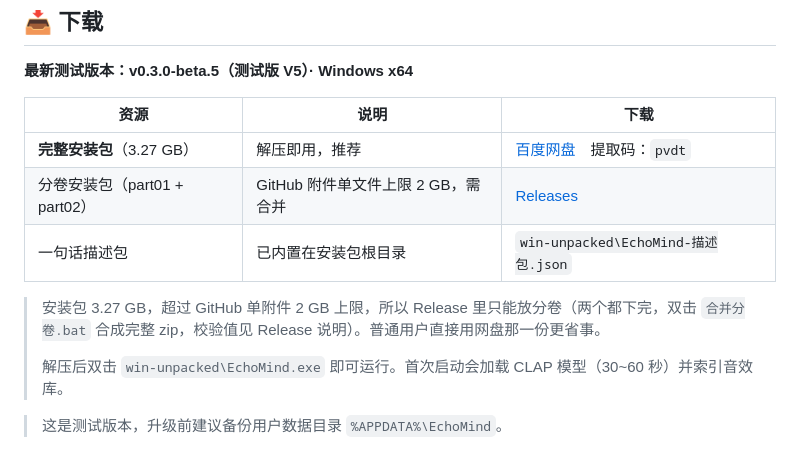
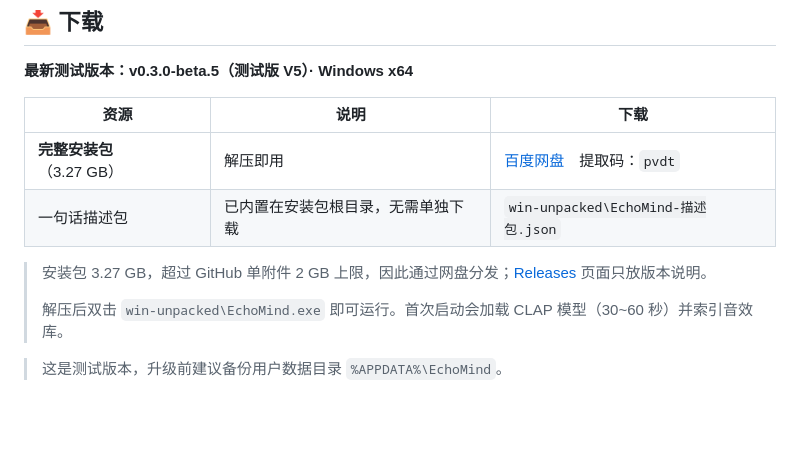
Before and after one commit to Bastzber/EchoMind, a Markdown page: README.md, the part around the change. Rendered like a GitHub page; blank space fills up the shorter version.

Commit message:
docs: README 下载区只保留网盘入口

```diff
--- a/README.md
+++ b/README.md
@@ -25,11 +25,10 @@ SoundBot 使用 Electron 提供桌面界面，以 FastAPI、SQLite、PyAV 和 Ch
 
 | 资源 | 说明 | 下载 |
 | --- | --- | --- |
-| **完整安装包**（3.27 GB） | 解压即用，推荐 | [百度网盘](https://pan.baidu.com/s/15Xd2k2od5080t4tGYx0JSw?pwd=pvdt)　提取码：`pvdt` |
-| 分卷安装包（part01 + part02） | GitHub 附件单文件上限 2 GB，需合并 | [Releases](https://github.com/Bastzber/EchoMind/releases) |
-| 一句话描述包 | 已内置在安装包根目录 | `win-unpacked\EchoMind-描述包.json` |
+| **完整安装包**（3.27 GB） | 解压即用 | [百度网盘](https://pan.baidu.com/s/15Xd2k2od5080t4tGYx0JSw?pwd=pvdt)　提取码：`pvdt` |
+| 一句话描述包 | 已内置在安装包根目录，无需单独下载 | `win-unpacked\EchoMind-描述包.json` |
 
-> 安装包 3.27 GB，超过 GitHub 单附件 2 GB 上限，所以 Release 里只能放分卷（两个都下完，双击 `合并分卷.bat` 合成完整 zip，校验值见 Release 说明）。普通用户直接用网盘那一份更省事。
+> 安装包 3.27 GB，超过 GitHub 单附件 2 GB 上限，因此通过网盘分发；[Releases](https://github.com/Bastzber/EchoMind/releases) 页面只放版本说明。
 >
 > 解压后双击 `win-unpacked\EchoMind.exe` 即可运行。首次启动会加载 CLAP 模型（30~60 秒）并索引音效库。
 
```
